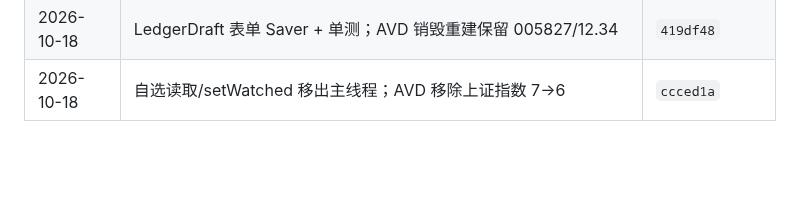
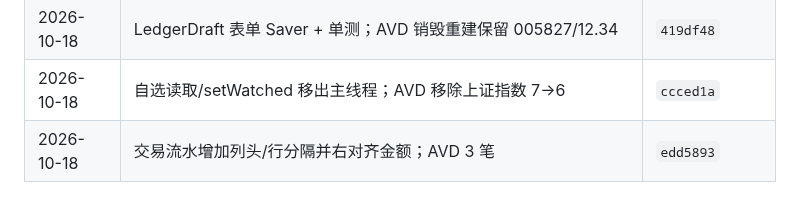
Before and after one commit to JUANWANG-BUAA/kestrel-ledger, a Markdown page: docs/18-全量优化计划.md, the part around the change. GitHub-like rendering; blank space fills up the shorter version.

```diff
--- a/docs/18-全量优化计划.md
+++ b/docs/18-全量优化计划.md
@@ -336,3 +336,4 @@ git diff --check
 | 2026-10-18 | 横屏实测不合格，锁定竖屏；tab/route 状态 rememberSaveable；AVD 旋转 | `be01420` |
 | 2026-10-18 | LedgerDraft 表单 Saver + 单测；AVD 销毁重建保留 005827/12.34 | `419df48` |
 | 2026-10-18 | 自选读取/setWatched 移出主线程；AVD 移除上证指数 7→6 | `ccced1a` |
+| 2026-10-18 | 交易流水增加列头/行分隔并右对齐金额；AVD 3 笔 | `edd5893` |
```
Also changed, not shown: docs/14-全量优化任务清单.md (+8 -1 lines).
